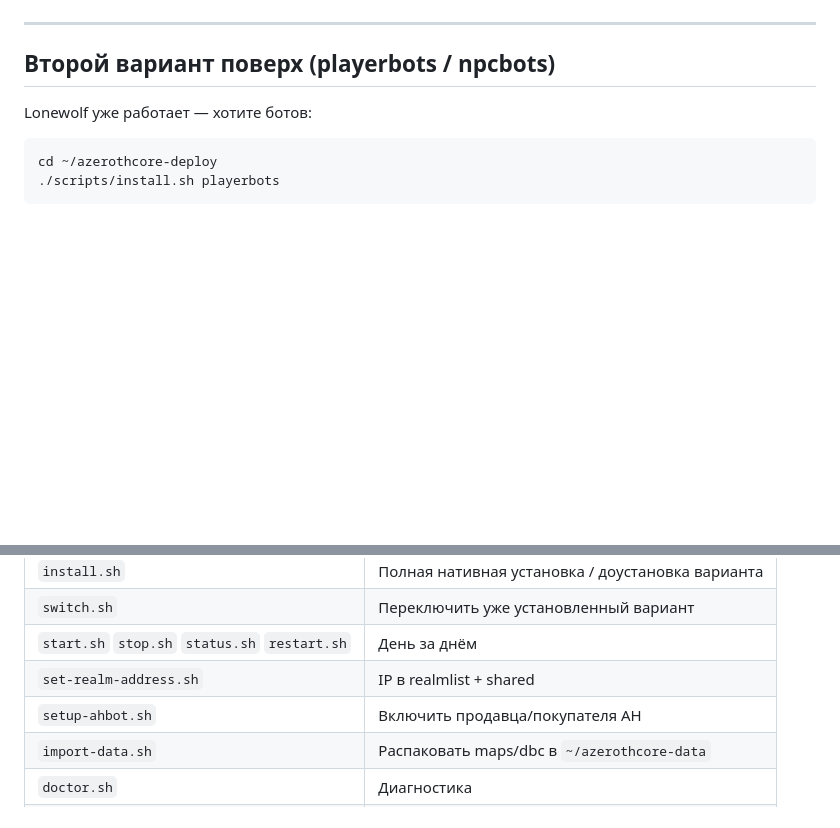
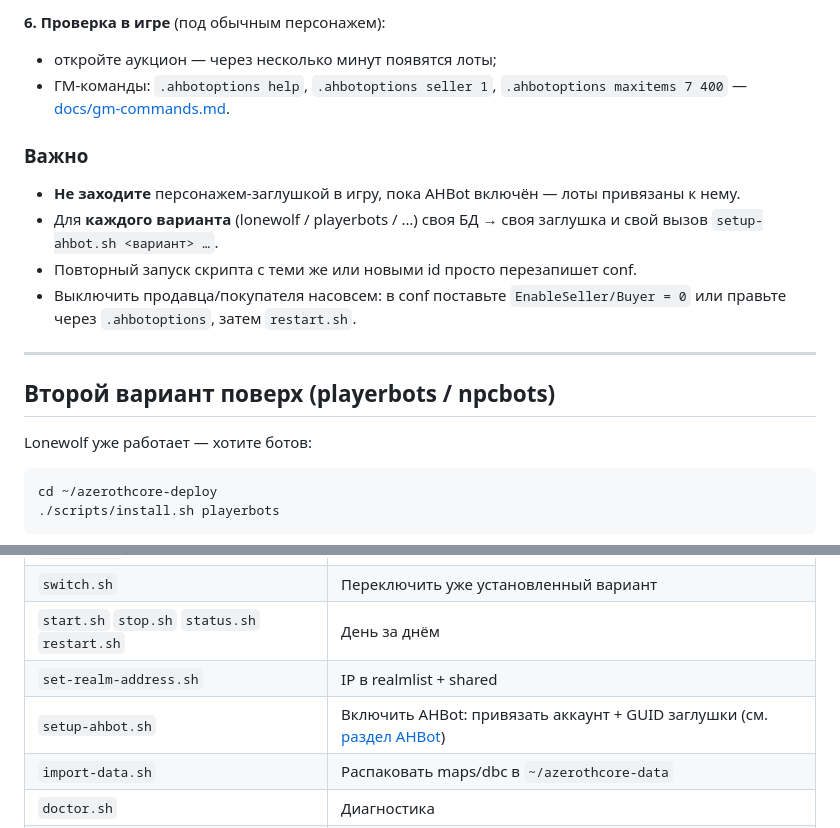
Before and after one commit to golovizninni-ai/cursor_stuff, a Markdown page: README.md, 2 parts joined by grey strips. GitHub-like rendering; blank space fills up the shorter version.

```diff
--- a/README.md
+++ b/README.md
@@ -209,3 +289,14 @@ set realmlist 192.168.x.x
+**6. Проверка в игре** (под обычным персонажем):
+
+- откройте аукцион — через несколько минут появятся лоты;
+- ГМ-команды: `.ahbotoptions help`, `.ahbotoptions seller 1`, `.ahbotoptions maxitems 7 400` — [docs/gm-commands.md](docs/gm-commands.md).
+
+### Важно
+
+- **Не заходите** персонажем-заглушкой в игру, пока AHBot включён — лоты привязаны к нему.
+- Для **каждого варианта** (lonewolf / playerbots / …) своя БД → своя заглушка и свой вызов `setup-ahbot.sh <вариант> …`.
+- Повторный запуск скрипта с теми же или новыми id просто перезапишет conf.
+- Выключить продавца/покупателя насовсем: в conf поставьте `EnableSeller/Buyer = 0` или правьте через `.ahbotoptions`, затем `restart.sh`.
 
 ---
 
@@ -301,7 +392,7 @@ cat ~/azerothcore-servers/active-variant
 | `switch.sh` | Переключить уже установленный вариант |
 | `start.sh` `stop.sh` `status.sh` `restart.sh` | День за днём |
 | `set-realm-address.sh` | IP в realmlist + shared |
-| `setup-ahbot.sh` | Включить продавца/покупателя АН |
+| `setup-ahbot.sh` | Включить AHBot: привязать аккаунт + GUID заглушки (см. [раздел AHBot](#ahbot-setup-ahbotsh)) |
 | `import-data.sh` | Распаковать maps/dbc в `~/azerothcore-data` |
 | `doctor.sh` | Диагностика |
 | `uninstall.sh` | Полный снос |
```
Also changed, not shown: other parts of README.md (+82 -2 lines).
